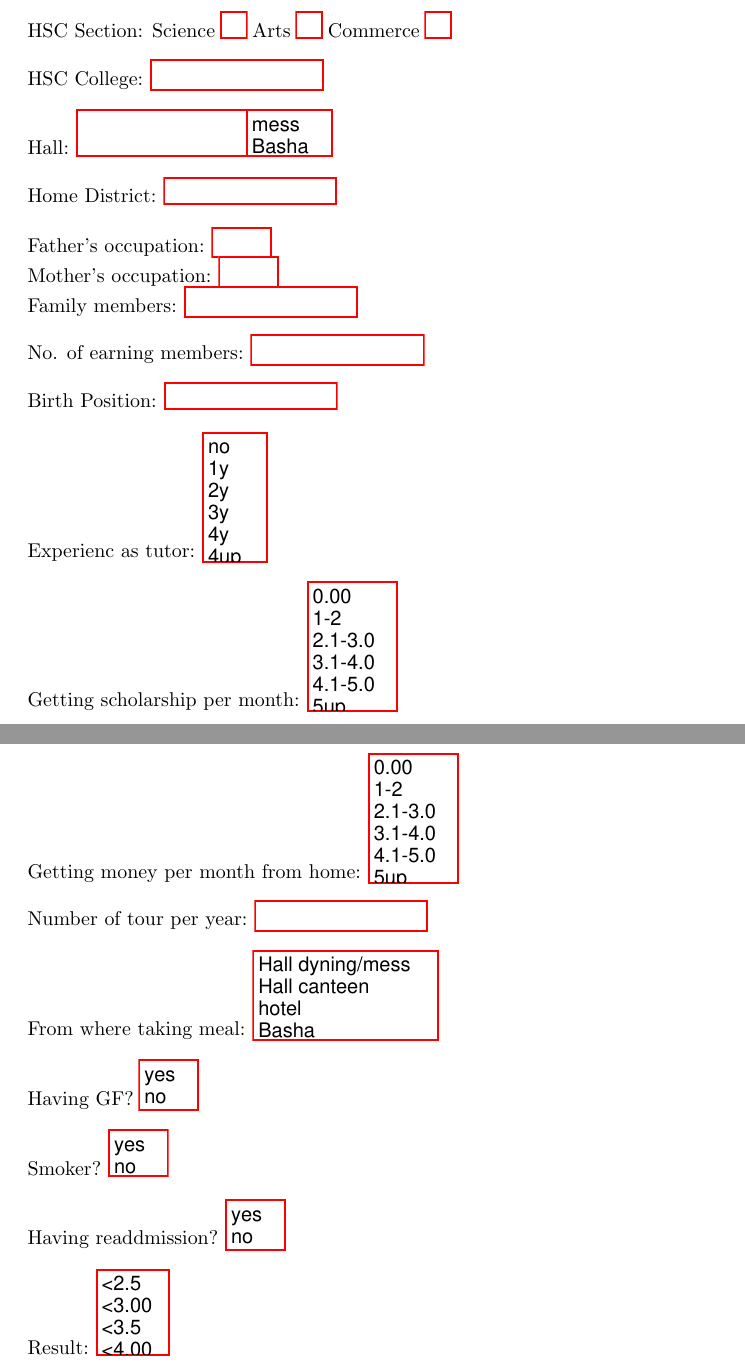
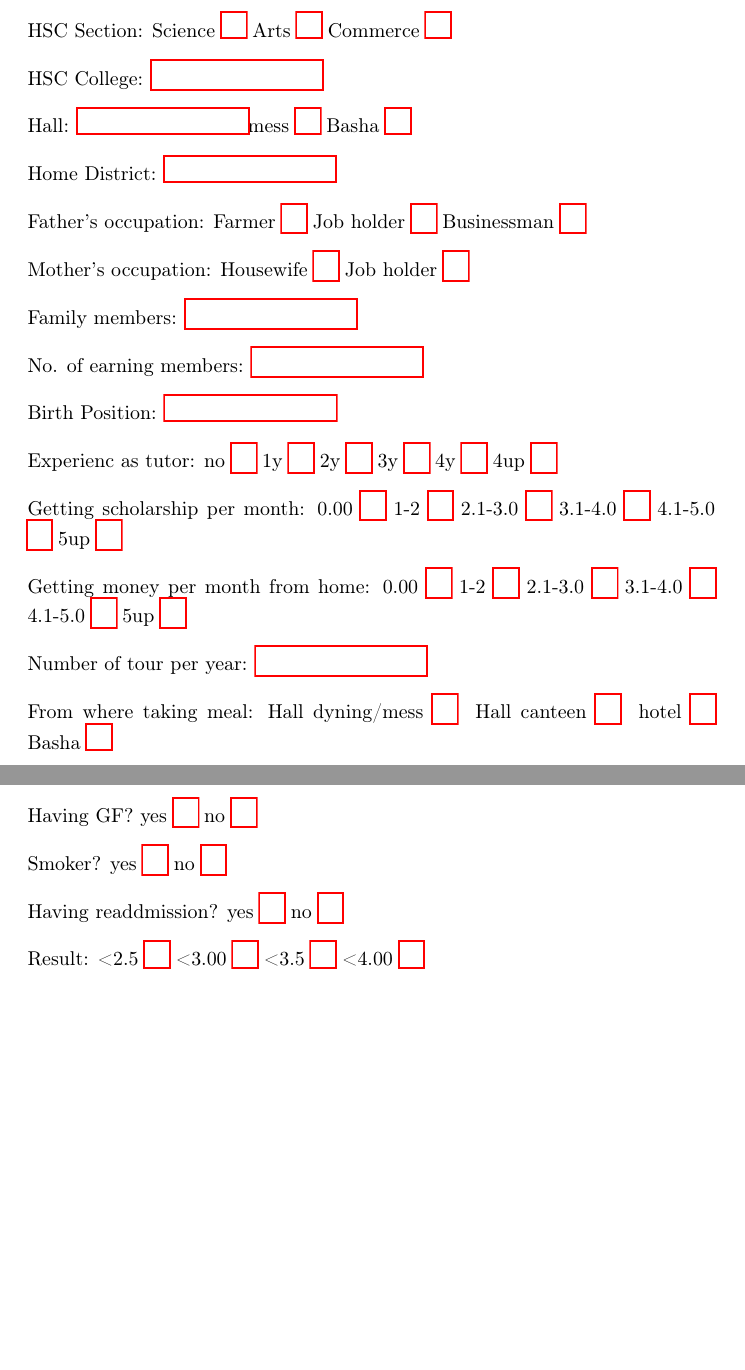
Before and after one commit to al2helal/MCS_Project, a LaTeX document (questionaire.tex): two parts of pages 1 and 2 of 2, joined at a grey line, cut so that both start at the same text, the shorter picture padded with empty space. Compiled offline with pdfLaTeX.

Commit message:
solve questionaire display problem

```diff
--- a/questionaire.tex
+++ b/questionaire.tex
@@ -1,4 +1,5 @@
 \documentclass{article}
-\usepackage{hyperref}
+\usepackage[T1]{fontenc}
+\usepackage[linkcolor=black]{hyperref}
 \begin{document}
 \begin{Form}
@@ -10,22 +12,22 @@ We want to build up a statistical model to predict tution fees of students. We w
   \TextField[name=dept.]{Department:}  \ChoiceMenu[radio,name=section]{Section:}{Science,Arts,Commerce}\\\\
   \ChoiceMenu[radio,name=hsscsection]{HSC Section:}{Science,Arts,Commerce}\\\\
   \TextField[name=hsscCollege]{HSC College:}\\\\
-  \TextField[name=hall]{Hall:}\ChoiceMenu[name=hall]{}{mess,Basha}\\\\
+  \TextField[name=hall]{Hall:}\ChoiceMenu[radio,name=hall]{}{mess,Basha}\\\\
   \TextField[name=homedistict]{Home District:}\\\\
-  \ChoiceMenu[name=foccupation]{Father's occupation:}\\\\
-  \ChoiceMenu[name=moccupation]{Mother's occupation:}\\\\
+  \ChoiceMenu[radio,name=foccupation]{Father's occupation:}{Farmer,Job holder,Businessman}\\\\
+  \ChoiceMenu[radio,name=moccupation]{Mother's occupation:}{Housewife,Job holder}\\\\
   \TextField[name=familymembers]{Family members:}\\\\
   \TextField[name=earningmembers]{No. of earning members:}\\\\
   \TextField[name=birthposition]{Birth Position:}\\\\
-  \ChoiceMenu[name=texperi]{Experienc as tutor:}{no,1y,2y,3y,4y,4up}\\\\
-  \ChoiceMenu[name=scholarship]{Getting scholarship per month:}{0.00,1-2,2.1-3.0,3.1-4.0,4.1-5.0,5up}\\\\
-  \ChoiceMenu[name=takingmoneyhome]{Getting money per month from home:}{0.00,1-2,2.1-3.0,3.1-4.0,4.1-5.0,5up}\\\\
+  \ChoiceMenu[radio,name=texperi]{Experienc as tutor:}{no,1y,2y,3y,4y,4up}\\\\
+  \ChoiceMenu[radio,name=scholarship]{Getting scholarship per month:}{0.00,1-2,2.1-3.0,3.1-4.0,4.1-5.0,5up}\\\\
+  \ChoiceMenu[radio,name=takingmoneyhome]{Getting money per month from home:}{0.00,1-2,2.1-3.0,3.1-4.0,4.1-5.0,5up}\\\\
   \TextField[name=tourcount]{Number of tour per year:}\\\\
-  \ChoiceMenu[name=meal]{From where taking meal:}{Hall dyning/mess, Hall canteen, hotel,Basha}\\\\
-  \ChoiceMenu[name=GF]{Having GF?}{yes,no}\\\\
-  \ChoiceMenu[name=smoker]{Smoker?}{yes,no}\\\\
-  \ChoiceMenu[name=readd]{Having readdmission?}{yes,no}\\\\
-  \ChoiceMenu[name=result]{Result:}{<2.5,<3.00,<3.5,<4.00}\\\\
+  \ChoiceMenu[radio,name=meal]{From where taking meal:}{Hall dyning/mess, Hall canteen, hotel,Basha}\\\\
+  \ChoiceMenu[radio,name=GF]{Having GF?}{yes,no}\\\\
+  \ChoiceMenu[radio,name=smoker]{Smoker?}{yes,no}\\\\
+  \ChoiceMenu[radio,name=readd]{Having readdmission?}{yes,no}\\\\
+  \ChoiceMenu[radio,name=result]{Result:}{<2.5,<3.00,<3.5,<4.00}\\\\
 
 \end{Form}
 \end{document}
```
Also changed, not shown: questionaire.pdf, questionaire.tex (1 more changed lines).
